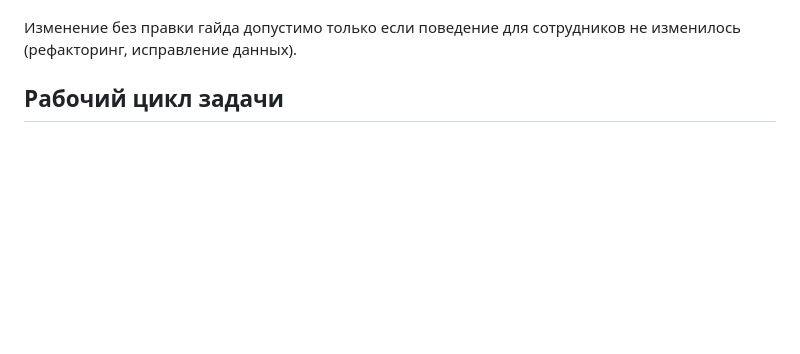
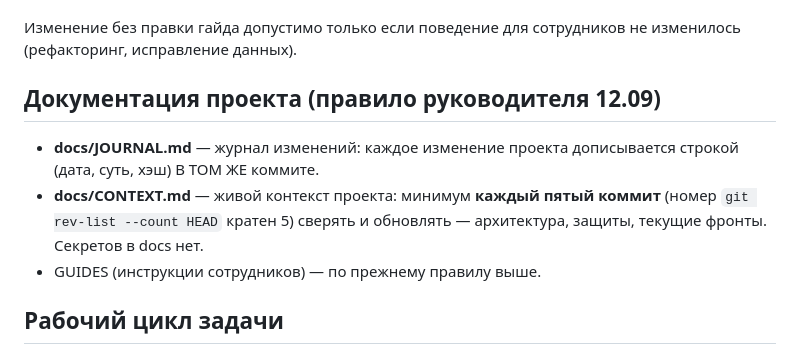
Before and after one commit to Tuma58/planner_pegas, a Markdown page: CLAUDE.md, the part around the change. GitHub-like rendering; blank space fills up the shorter version.

```diff
--- a/CLAUDE.md
+++ b/CLAUDE.md
@@ -18,6 +18,15 @@
 
 Изменение без правки гайда допустимо только если поведение для
 сотрудников не изменилось (рефакторинг, исправление данных).
+
+## Документация проекта (правило руководителя 12.09)
+
+- **docs/JOURNAL.md** — журнал изменений: каждое изменение проекта
+  дописывается строкой (дата, суть, хэш) В ТОМ ЖЕ коммите.
+- **docs/CONTEXT.md** — живой контекст проекта: минимум **каждый пятый
+  коммит** (номер `git rev-list --count HEAD` кратен 5) сверять и
+  обновлять — архитектура, защиты, текущие фронты. Секретов в docs нет.
+- GUIDES (инструкции сотрудников) — по прежнему правилу выше.
 
 ## Рабочий цикл задачи
 
```
Also changed, not shown: docs/CONTEXT.md (added, +81 -0 lines), docs/JOURNAL.md (added, +51 -0 lines).
